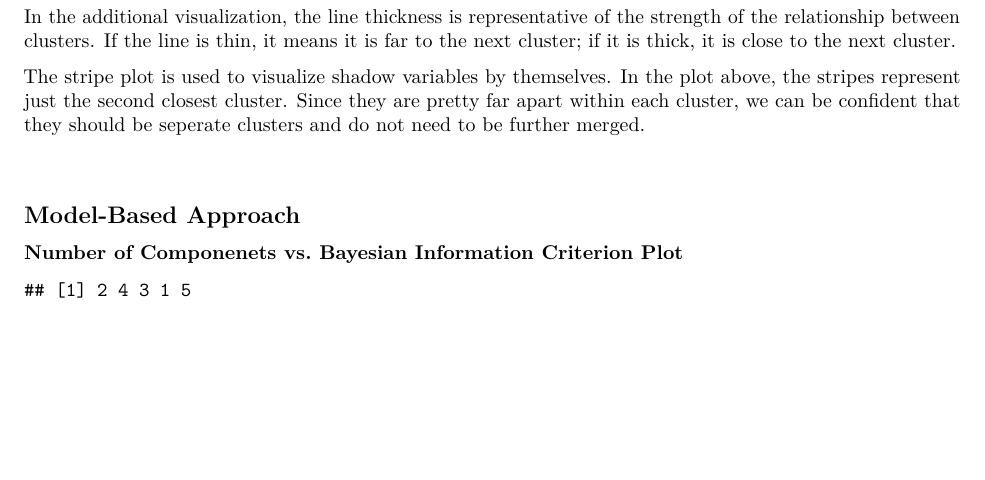
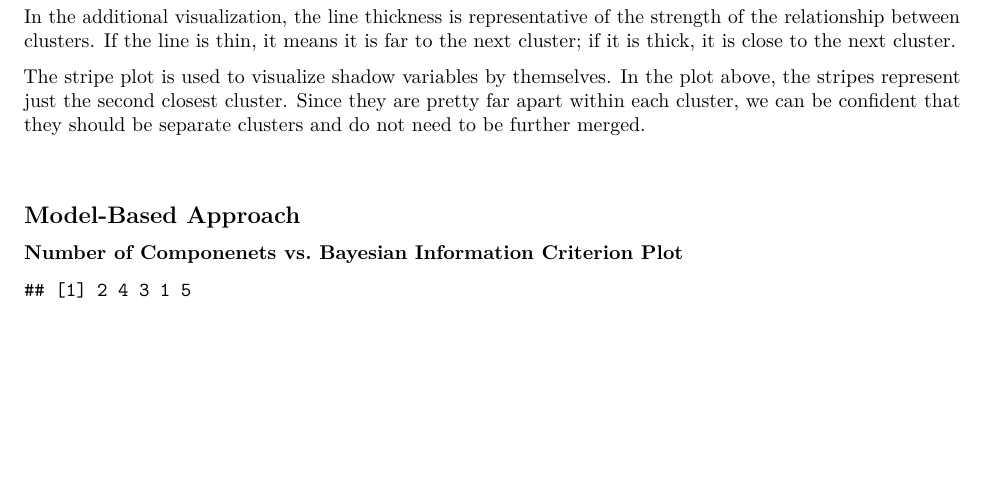
Before and after one commit to lliucci/437-Project-2, an R Markdown document (Code/Data_Viz.Rmd): part of page 6 of 8, cut so that both start at the same text. Rendered offline with R 4.5, knitr and Pandoc, then LaTeX, with nearby package versions; code that draws random numbers runs with fixed seeds of ours; some code elsewhere in the file could not run offline.

Commit message:
fixed spelling mistake

```diff
--- a/Code/Data_Viz.Rmd
+++ b/Code/Data_Viz.Rmd
@@ -162,7 +162,7 @@ stripes(c5, type = "second", col = "black")
 
 In the additional visualization, the line thickness is representative of the strength of the relationship between clusters. If the line is thin, it means it is far to the next cluster; if it is thick, it is close to the next cluster.
 
-The stripe plot is used to visualize shadow variables by themselves. In the plot above, the stripes represent just the second closest cluster. Since they are pretty far apart within each cluster, we can be confident that they should be seperate clusters and do not need to be further merged.
+The stripe plot is used to visualize shadow variables by themselves. In the plot above, the stripes represent just the second closest cluster. Since they are pretty far apart within each cluster, we can be confident that they should be separate clusters and do not need to be further merged.
 
 
 $~$
```
